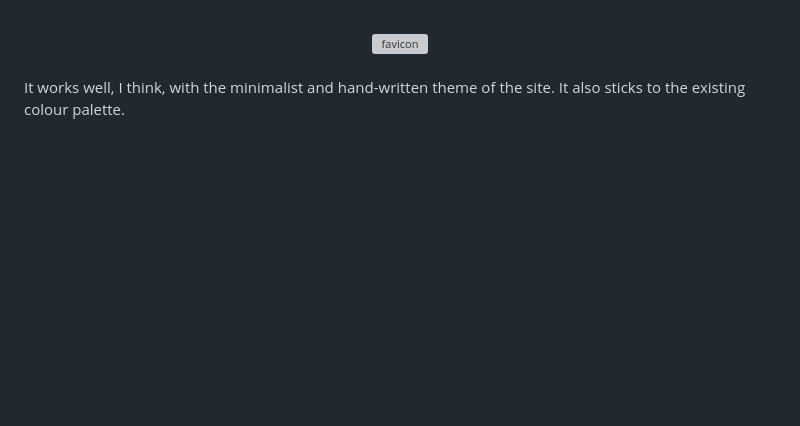
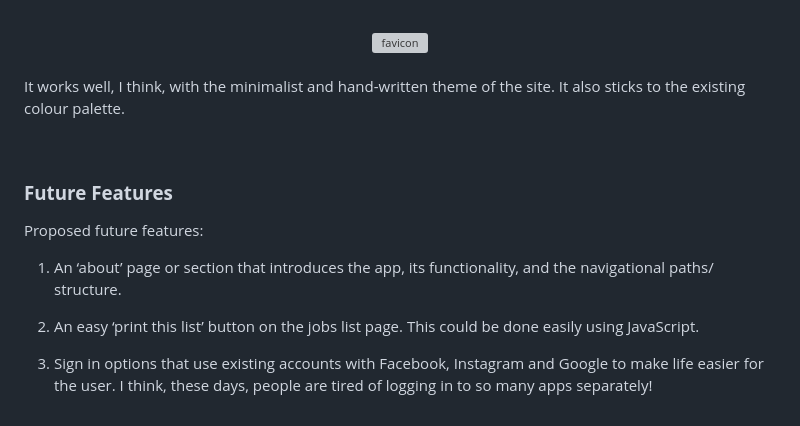
Before and after one commit to farah-maria/Faire, a Markdown page: README.md, the part around the change. Rendered like a GitHub page; blank space fills up the shorter version; grey boxes are pictures that could not be loaded.

Commit message:
docs - add section on future features

```diff
--- a/README.md
+++ b/README.md
@@ -263,3 +263,15 @@ https://vectorstock.com/royalty-free-vector/hand-drawn-doodle-clipboard-icon-in-
 <br>
 
 It works well, I think, with the minimalist and hand-written theme of the site. It also sticks to the existing colour palette.
+
+<br>
+
+### **Future Features**
+
+Proposed future features:
+
+1.	An ‘about’ page or section that introduces the app, its functionality, and the navigational paths/ structure.
+
+2.	An easy ‘print this list’ button on the jobs list page. This could be done easily using JavaScript.
+
+3.	Sign in options that use existing accounts with Facebook, Instagram and Google to make life easier for the user. I think, these days, people are tired of logging in to so many apps separately!
```
